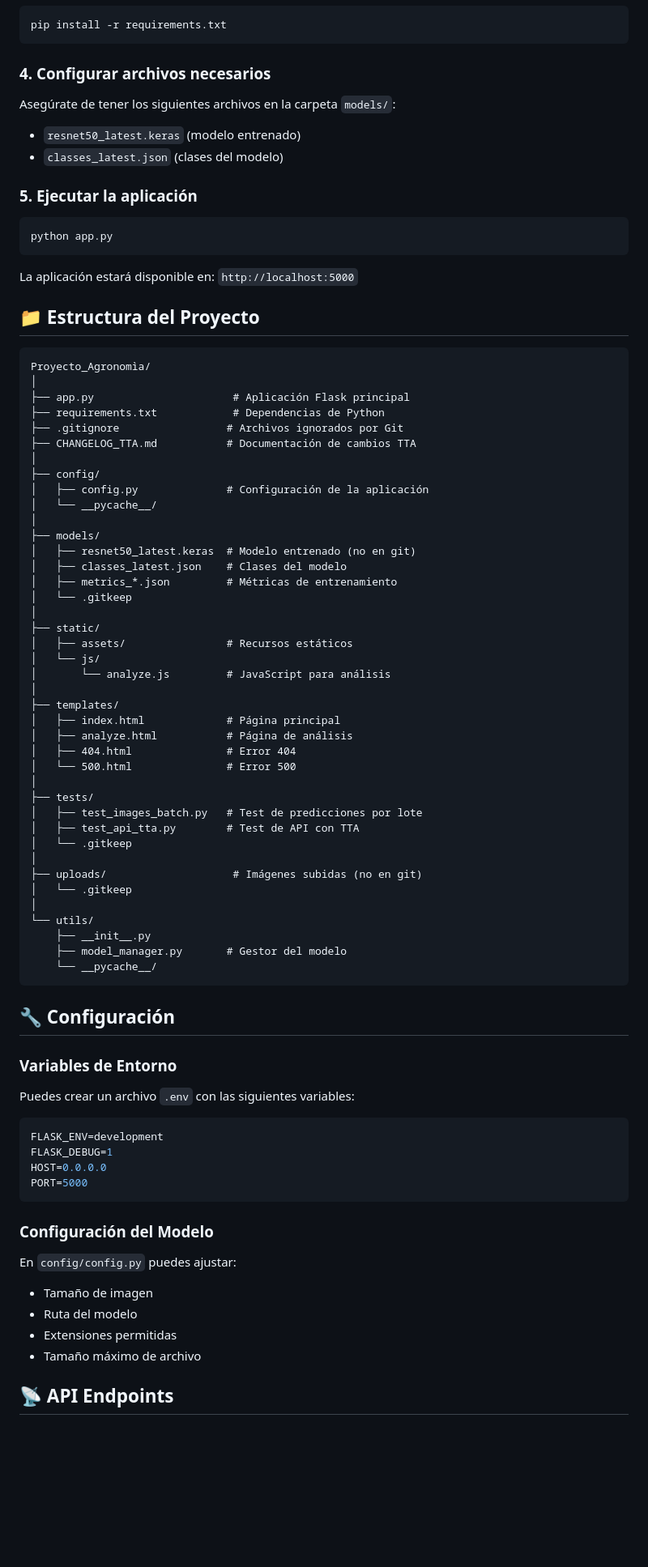
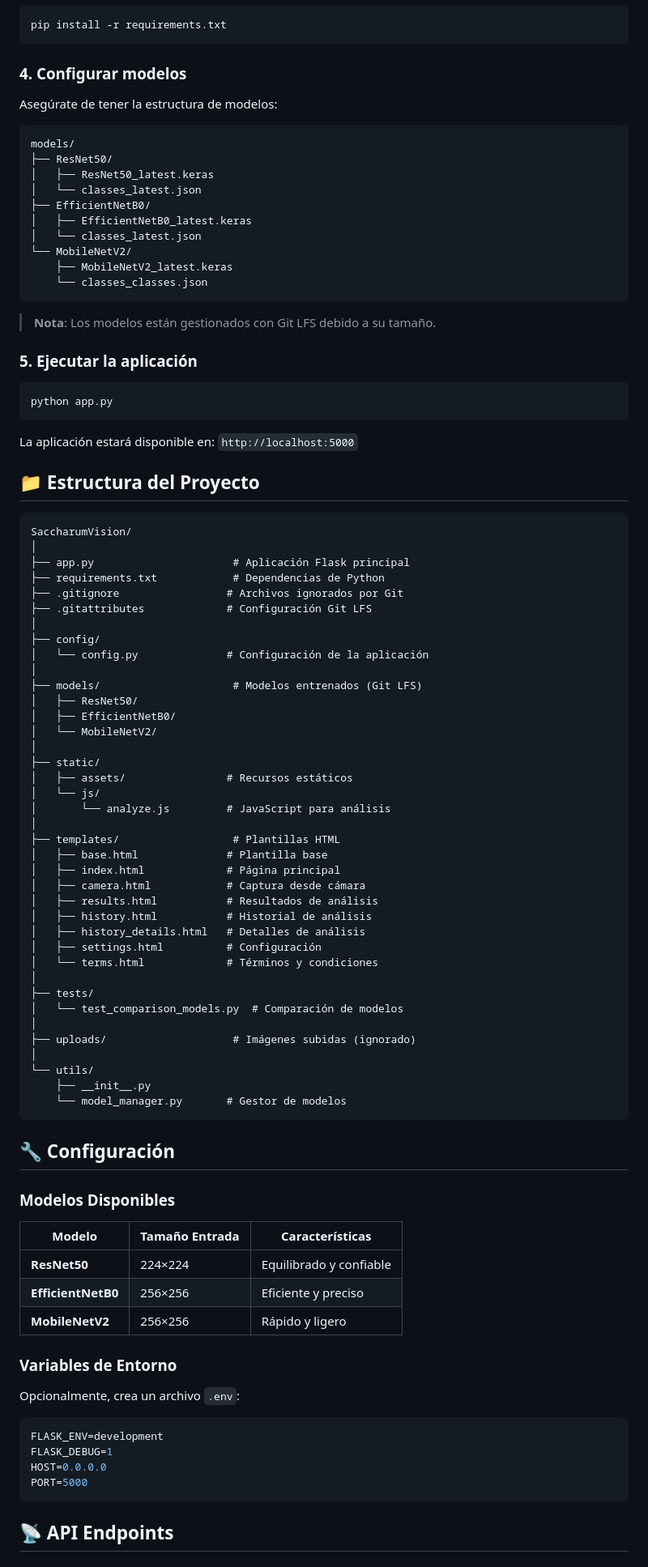
Before and after one commit to AlexisJr2004/SaccharumVision, a Markdown page: README.md, the part around the change printed below. Shown: that part at 81% size. Rendered like a GitHub page; blank space fills up the shorter version.

````diff
--- a/README.md
+++ b/README.md
@@ -55,11 +56,23 @@ source venv/bin/activate
 pip install -r requirements.txt
 ```
 
-### 4. Configurar archivos necesarios
+### 4. Configurar modelos
 
-Asegúrate de tener los siguientes archivos en la carpeta `models/`:
-- `resnet50_latest.keras` (modelo entrenado)
-- `classes_latest.json` (clases del modelo)
+Asegúrate de tener la estructura de modelos:
+```
+models/
+├── ResNet50/
+│   ├── ResNet50_latest.keras
+│   └── classes_latest.json
+├── EfficientNetB0/
+│   ├── EfficientNetB0_latest.keras
+│   └── classes_latest.json
+└── MobileNetV2/
+    ├── MobileNetV2_latest.keras
+    └── classes_classes.json
+```
+
+> **Nota**: Los modelos están gestionados con Git LFS debido a su tamaño.
 
 ### 5. Ejecutar la aplicación
 
@@ -72,53 +85,59 @@ La aplicación estará disponible en: `http://localhost:5000`
 ## 📁 Estructura del Proyecto
 
 ```
-Proyecto_Agronomìa/
+SaccharumVision/
 │
 ├── app.py                      # Aplicación Flask principal
 ├── requirements.txt            # Dependencias de Python
 ├── .gitignore                 # Archivos ignorados por Git
-├── CHANGELOG_TTA.md           # Documentación de cambios TTA
+├── .gitattributes             # Configuración Git LFS
 │
 ├── config/
-│   ├── config.py              # Configuración de la aplicación
-│   └── __pycache__/
+│   └── config.py              # Configuración de la aplicación
 │
-├── models/
-│   ├── resnet50_latest.keras  # Modelo entrenado (no en git)
-│   ├── classes_latest.json    # Clases del modelo
-│   ├── metrics_*.json         # Métricas de entrenamiento
-│   └── .gitkeep
+├── models/                     # Modelos entrenados (Git LFS)
+│   ├── ResNet50/
+│   ├── EfficientNetB0/
+│   └── MobileNetV2/
 │
 ├── static/
 │   ├── assets/                # Recursos estáticos
 │   └── js/
 │       └── analyze.js         # JavaScript para análisis
 │
-├── templates/
+├── templates/                  # Plantillas HTML
+│   ├── base.html              # Plantilla base
 │   ├── index.html             # Página principal
-│   ├── analyze.html           # Página de análisis
-│   ├── 404.html               # Error 404
-│   └── 500.html               # Error 500
+│   ├── camera.html            # Captura desde cámara
+│   ├── results.html           # Resultados de análisis
+│   ├── history.html           # Historial de análisis
+│   ├── history_details.html   # Detalles de análisis
+│   ├── settings.html          # Configuración
+│   └── terms.html             # Términos y condiciones
 │
 ├── tests/
-│   ├── test_images_batch.py   # Test de predicciones por lote
-│   ├── test_api_tta.py        # Test de API con TTA
-│   └── .gitkeep
+│   └── test_comparison_models.py  # Comparación de modelos
 │
-├── uploads/                    # Imágenes subidas (no en git)
-│   └── .gitkeep
+├── uploads/                    # Imágenes subidas (ignorado)
 │
 └── utils/
     ├── __init__.py
-    ├── model_manager.py       # Gestor del modelo
-    └── __pycache__/
+    └── model_manager.py       # Gestor de modelos
 ```
 
 ## 🔧 Configuración
 
+### Modelos Disponibles
+
+| Modelo | Tamaño Entrada | Características |
+|--------|---------------|-----------------|
+| **ResNet50** | 224×224 | Equilibrado y confiable |
+| **EfficientNetB0** | 256×256 | Eficiente y preciso |
+| **MobileNetV2** | 256×256 | Rápido y ligero |
+
 ### Variables de Entorno
 
-Puedes crear un archivo `.env` con las siguientes variables:
+Opcionalmente, crea un archivo `.env`:
 
 ```env
 FLASK_ENV=development
@@ -127,13 +146,5 @@ HOST=0.0.0.0
 PORT=5000
 ```
 
-### Configuración del Modelo
-
-En `config/config.py` puedes ajustar:
-- Tamaño de imagen
-- Ruta del modelo
-- Extensiones permitidas
-- Tamaño máximo de archivo
-
 ## 📡 API Endpoints
 
````
Also changed, not shown: other parts of README.md (+77 -130 lines).
